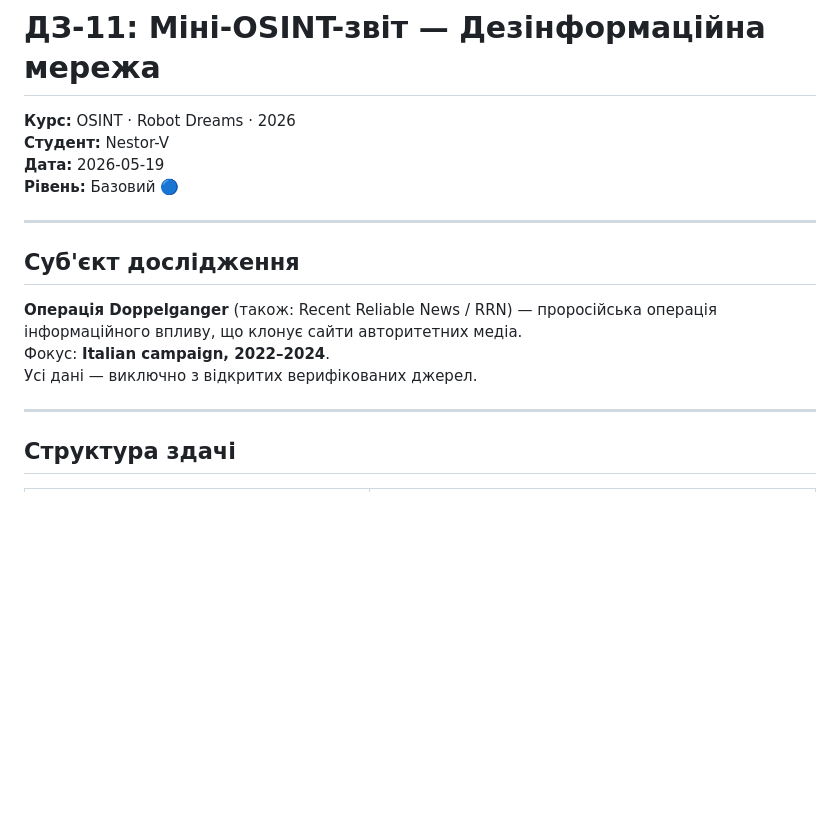
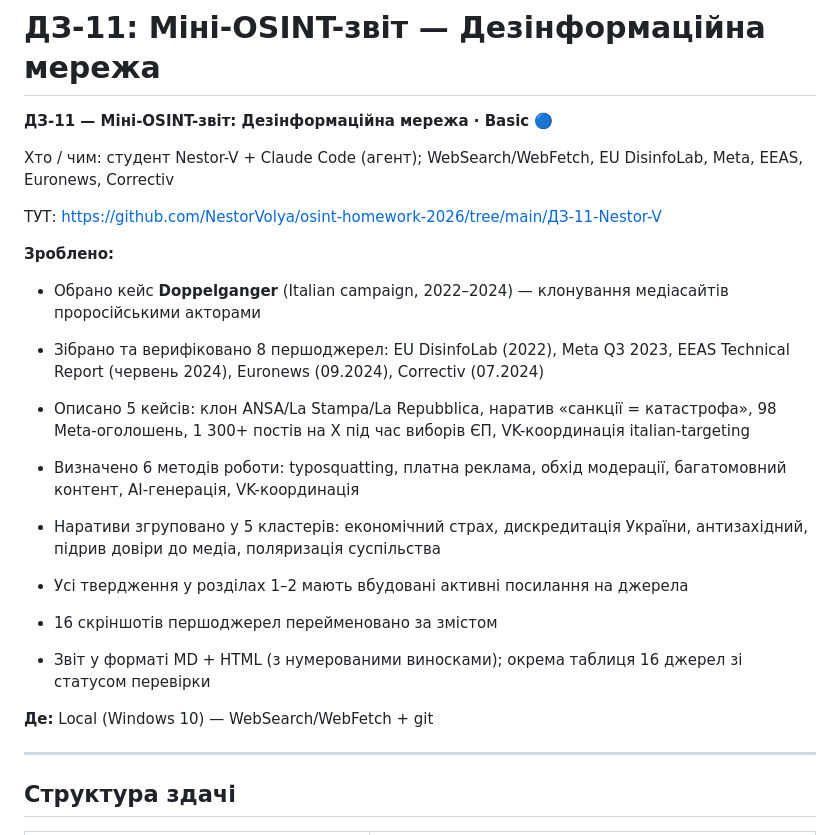
Before and after one commit to NestorVolya/osint-homework-2026, a Markdown page: ДЗ-11-Nestor-V/README.md, the part around the change. Drawn GitHub-style; blank space fills up the shorter version.

Commit message:
ДЗ-11: rewrite README with ДЗ-06-style intro, remove false problems
Co-Authored-By: Claude Sonnet 4.6 <noreply@anthropic.com>

```diff
--- a/ДЗ-11-Nestor-V/README.md
+++ b/ДЗ-11-Nestor-V/README.md
@@ -1,17 +1,30 @@
 # ДЗ-11: Міні-OSINT-звіт — Дезінформаційна мережа
 
-**Курс:** OSINT · Robot Dreams · 2026
-**Студент:** Nestor-V
-**Дата:** 2026-05-19
-**Рівень:** Базовий 🔵
+**ДЗ-11 — Міні-OSINT-звіт: Дезінформаційна мережа · Basic 🔵**
 
----
+Хто / чим: студент Nestor-V + Claude Code (агент); WebSearch/WebFetch, EU DisinfoLab, Meta, EEAS, Euronews, Correctiv
 
-## Суб'єкт дослідження
+ТУТ: https://github.com/NestorVolya/osint-homework-2026/tree/main/ДЗ-11-Nestor-V
 
-**Операція Doppelganger** (також: Recent Reliable News / RRN) — проросійська операція інформаційного впливу, що клонує сайти авторитетних медіа.
-Фокус: **Italian campaign, 2022–2024**.
-Усі дані — виключно з відкритих верифікованих джерел.
+**Зроблено:**
+
+- Обрано кейс **Doppelganger** (Italian campaign, 2022–2024) — клонування медіасайтів проросійськими акторами
+
+- Зібрано та верифіковано 8 першоджерел: EU DisinfoLab (2022), Meta Q3 2023, EEAS Technical Report (червень 2024), Euronews (09.2024), Correctiv (07.2024)
+
+- Описано 5 кейсів: клон ANSA/La Stampa/La Repubblica, наратив «санкції = катастрофа», 98 Meta-оголошень, 1 300+ постів на X під час виборів ЄП, VK-координація italian-targeting
+
+- Визначено 6 методів роботи: typosquatting, платна реклама, обхід модерації, багатомовний контент, AI-генерація, VK-координація
+
+- Наративи згруповано у 5 кластерів: економічний страх, дискредитація України, антизахідний, підрив довіри до медіа, поляризація суспільства
+
+- Усі твердження у розділах 1–2 мають вбудовані активні посилання на джерела
+
+- 16 скріншотів першоджерел перейменовано за змістом
+
+- Звіт у форматі MD + HTML (з нумерованими виносками); окрема таблиця 16 джерел зі статусом перевірки
+
+**Де:** Local (Windows 10) — WebSearch/WebFetch + git
 
 ---
 
```
